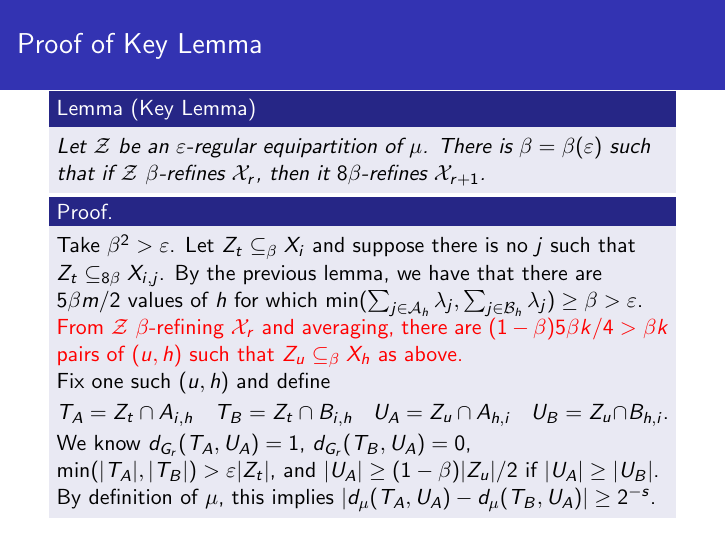
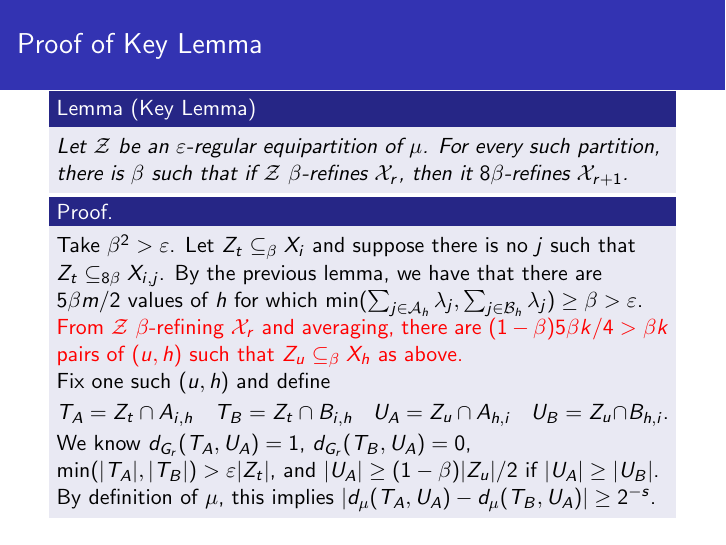
Before and after one commit to gdahia/szrl-lowerbound-presentation, LaTeX slides (main.tex): page 72 of 86. Compiled offline with pdfLaTeX.

Commit message:
Improve wording of key lemma

```diff
--- a/main.tex
+++ b/main.tex
@@ -342,8 +342,9 @@
 
   \begin{lemma}[Key Lemma]
     %
-    Let $\Z$ be an $\eps$-regular equipartition of $\mu$. There is $\beta = \beta(\eps)$
-    such that if $\Z$ $\beta$-refines $\X_r$, then it $8\beta$-refines $\X_{r + 1}$.
+    Let $\Z$ be an $\eps$-regular equipartition of $\mu$. For every such partition, there
+    is $\beta$ such that if $\Z$ $\beta$-refines $\X_r$, then it $8\beta$-refines $\X_{r
+        + 1}$.
     %
   \end{lemma}
   %
@@ -495,8 +496,9 @@
   %
   \begin{lemma}[Key Lemma]
     %
-    Let $\Z$ be an $\eps$-regular equipartition of $\mu$. There is $\beta = \beta(\eps)$
-    such that if $\Z$ $\beta$-refines $\X_r$, then it $8\beta$-refines $\X_{r + 1}$.
+    Let $\Z$ be an $\eps$-regular equipartition of $\mu$. For every such partition, there
+    is $\beta$ such that if $\Z$ $\beta$-refines $\X_r$, then it $8\beta$-refines $\X_{r
+        + 1}$.
     %
   \end{lemma}
   %
```
